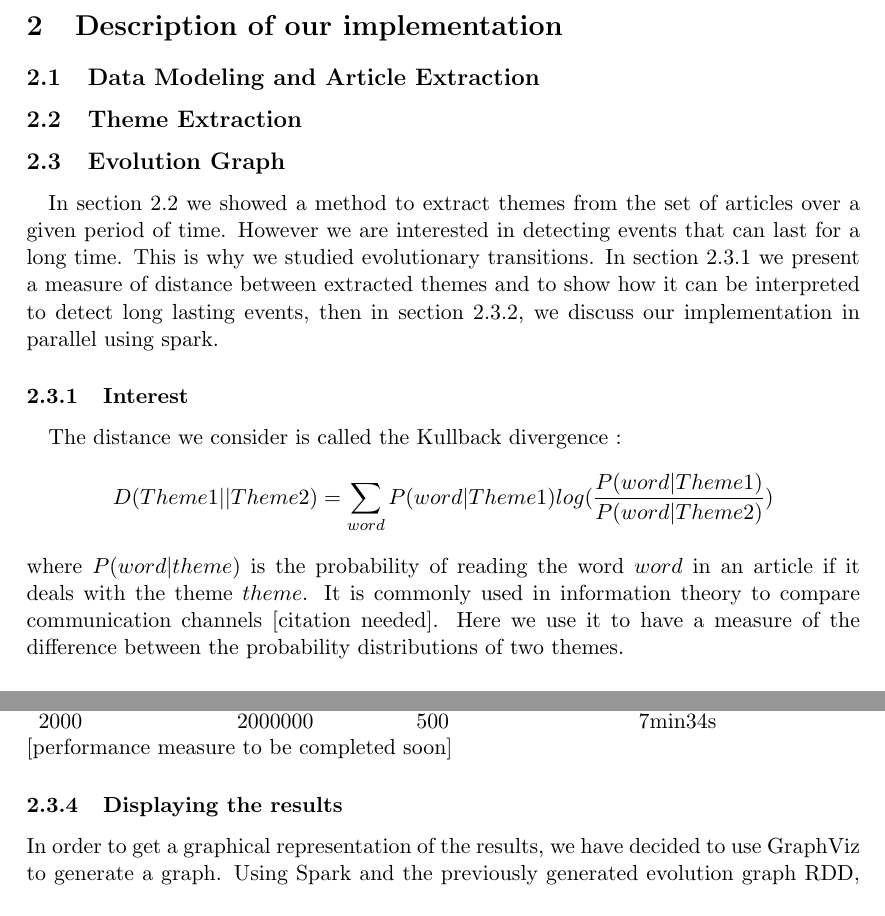
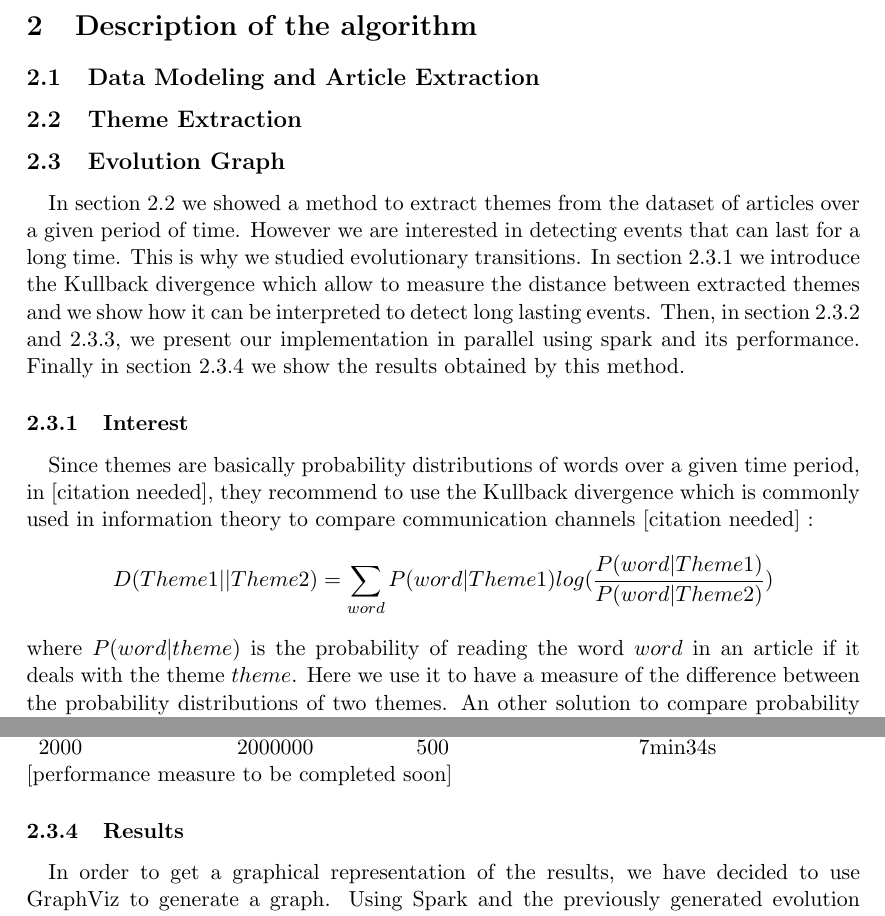
Before and after one commit to ChristianMct/bigdata-event-stream-detection, a LaTeX document (report/report.tex, which reads report/evolutionGraph.tex): two parts of pages 4 and 5 of 10, joined at a grey line, cut so that both start at the same text. Compiled offline with pdfLaTeX.

Commit message:
Cleans beginning of Evolution graph section

```diff
--- a/report/evolutionGraph.tex
+++ b/report/evolutionGraph.tex
@@ -1,11 +1,11 @@
 \subsection{Evolution Graph}
 \paragraph{}
-In section \ref{sec:ThemeExtraction} we showed a method to extract themes from the set of articles over a given period of time. However we are interested in detecting events that can last for a long time. This is why we studied evolutionary transitions. In section \ref{sec:EvoGraInt} we present a measure of distance between extracted themes and to show how it can be interpreted to detect long lasting events, then in section \ref{sec:EvoGraImp}, we discuss our implementation in parallel using spark.
+In section \ref{sec:ThemeExtraction} we showed a method to extract themes from the dataset of articles over a given period of time. However we are interested in detecting events that can last for a long time. This is why we studied evolutionary transitions. In section \ref{sec:EvoGraphInterest} we introduce the Kullback divergence which allow to measure the distance between extracted themes and we show how it can be interpreted to detect long lasting events. Then, in section \ref{sec:EvoGraphImplementation} and \ref{sec:EvoGraphPerformance}, we present our implementation in parallel using spark and its performance. Finally in section \ref{sec:EvoGraphResults} we show the results obtained by this method.
 
 \subsubsection{Interest}
-\label{sec:EvoGraInt}
+\label{sec:EvoGraphInterest}
 
 \paragraph{}
-The distance we consider is called the Kullback divergence :\[ D(Theme1 || Theme2) = \sum_{word} P(word|Theme1) log(\frac{P(word|Theme1)}{P(word|Theme2)})\]where $P(word|theme)$ is the probability of reading the word $word$ in an article if it deals with the theme $theme$. It is commonly used in information theory to compare communication channels [citation needed]. Here we use it to have a measure of the difference between the probability distributions of two themes.
+Since themes are basically probability distributions of words over a given time period, in [citation needed], they recommend to use the Kullback divergence which is commonly used in information theory to compare communication channels [citation needed] :\[ D(Theme1 || Theme2) = \sum_{word} P(word|Theme1) log(\frac{P(word|Theme1)}{P(word|Theme2)})\]where $P(word|theme)$ is the probability of reading the word $word$ in an article if it deals with the theme $theme$. Here we use it to have a measure of the difference between the probability distributions of two themes. An other solution to compare probability distributions is to use the Total Variation distance [citation needed] :\[ \norm{Theme1 - Theme2}_{TV} = \frac{1}{2} \sum_{word} |P(word|Theme1) - P(word|Theme2)|\]We implemented both solution and as expected the...
 
 \paragraph{}
@@ -41,6 +39,9 @@ Number of Theme & Number of pairs & Number of executors & Execution time \\
 [performance measure to be completed soon]
 
 
-\subsubsection{Displaying the results}
+\subsubsection{Results}
+\label{sec:EvoGraphResults}
+
+\paragraph{}
 In order to get a graphical representation of the results, we have decided to use GraphViz to generate a graph. Using Spark and the previously generated evolution graph RDD, we have implemented a .dot file generator to build the graph on a particular time-span.
 [Graph Exemple Required]
--- a/report/report.tex
+++ b/report/report.tex
@@ -77,7 +77,7 @@
 \input{introduction}
 \newpage
 
-\section{Description of our implementation}
+\section{Description of the algorithm}
 
 \input{articleExtraction}
 
```
Also changed, not shown: report/evolutionGraph.tex (10 more changed lines).
